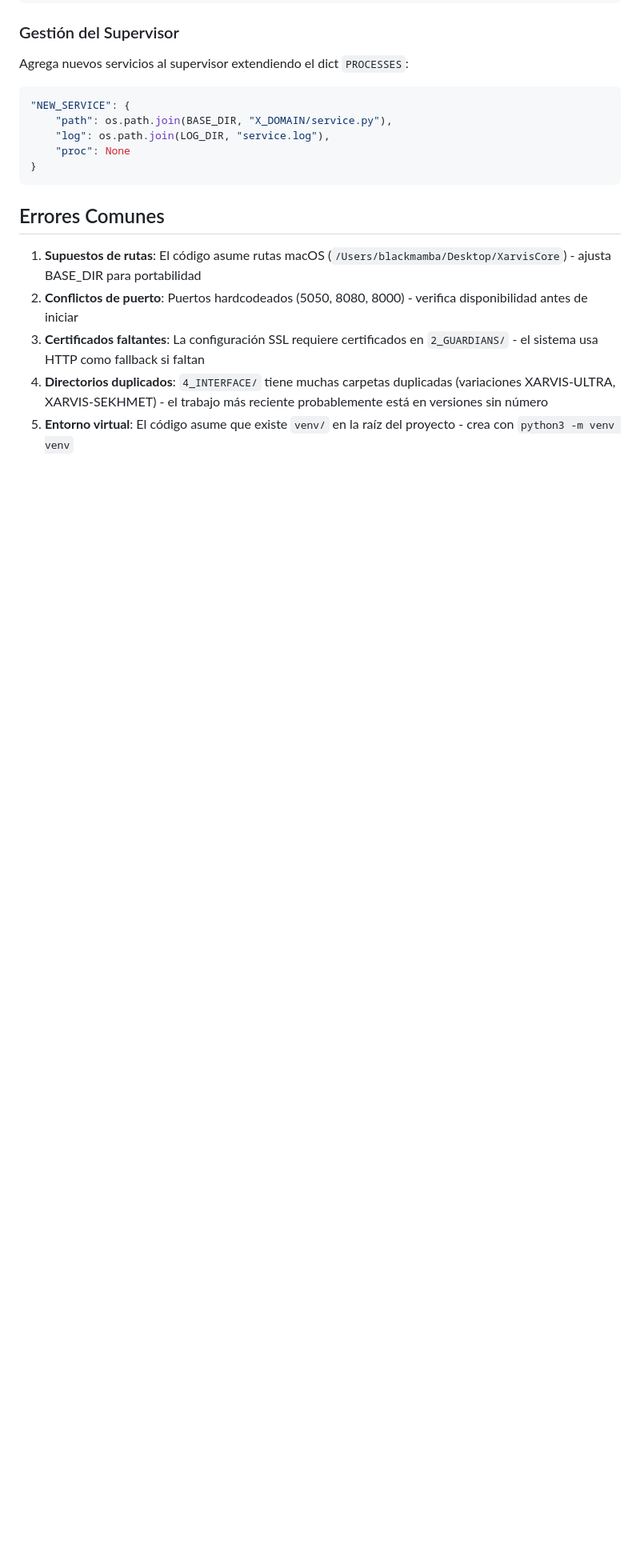
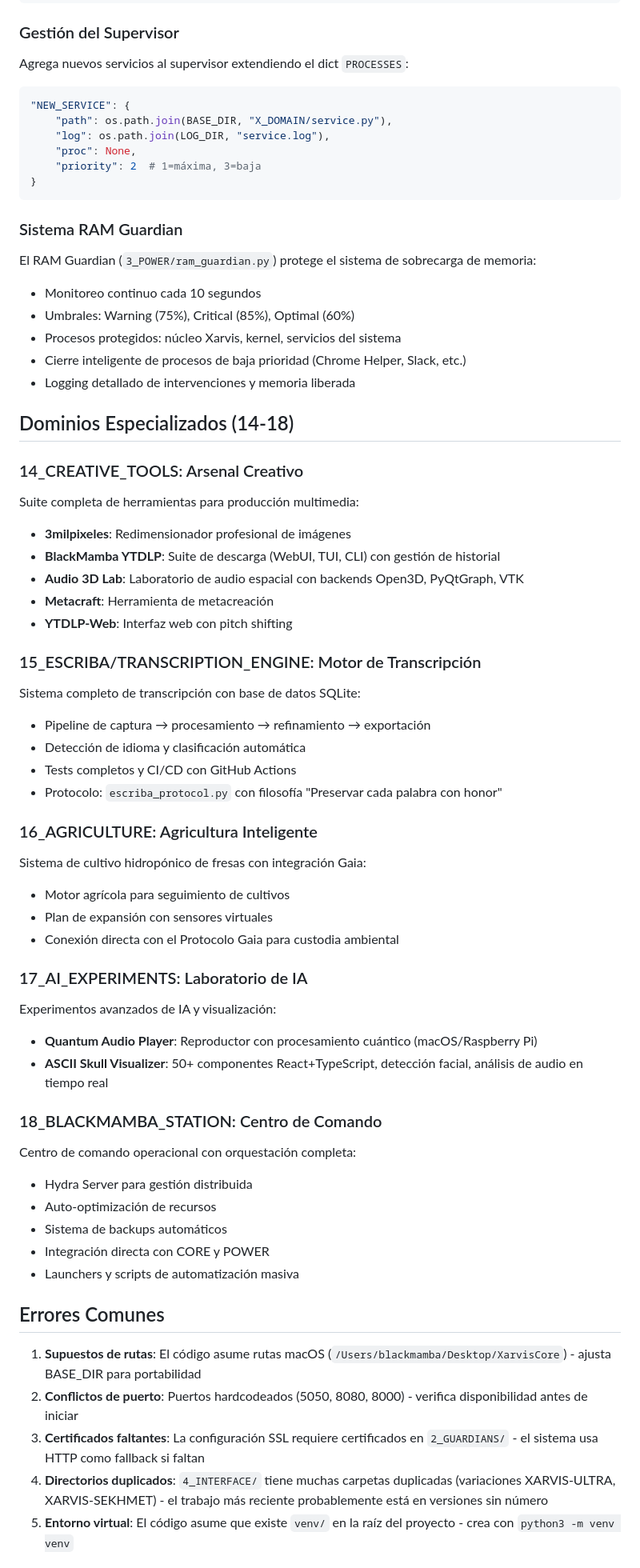
Before and after one commit to Blackmvmba88/XarvisCore, a Markdown page: .github/copilot-instructions.md, the part around the change printed below. Shown: that part at 80% size. Rendered like a GitHub page; blank space fills up the shorter version.

````diff
--- a/.github/copilot-instructions.md
+++ b/.github/copilot-instructions.md
@@ -111,9 +130,54 @@ Agrega nuevos servicios al supervisor extendiendo el dict `PROCESSES`:
 "NEW_SERVICE": {
     "path": os.path.join(BASE_DIR, "X_DOMAIN/service.py"),
     "log": os.path.join(LOG_DIR, "service.log"),
-    "proc": None
+    "proc": None,
+    "priority": 2  # 1=máxima, 3=baja
 }
 ```
+
+### Sistema RAM Guardian
+El RAM Guardian (`3_POWER/ram_guardian.py`) protege el sistema de sobrecarga de memoria:
+- Monitoreo continuo cada 10 segundos
+- Umbrales: Warning (75%), Critical (85%), Optimal (60%)
+- Procesos protegidos: núcleo Xarvis, kernel, servicios del sistema
+- Cierre inteligente de procesos de baja prioridad (Chrome Helper, Slack, etc.)
+- Logging detallado de intervenciones y memoria liberada
+
+## Dominios Especializados (14-18)
+
+### 14_CREATIVE_TOOLS: Arsenal Creativo
+Suite completa de herramientas para producción multimedia:
+- **3milpixeles**: Redimensionador profesional de imágenes
+- **BlackMamba YTDLP**: Suite de descarga (WebUI, TUI, CLI) con gestión de historial
+- **Audio 3D Lab**: Laboratorio de audio espacial con backends Open3D, PyQtGraph, VTK
+- **Metacraft**: Herramienta de metacreación
+- **YTDLP-Web**: Interfaz web con pitch shifting
+
+### 15_ESCRIBA/TRANSCRIPTION_ENGINE: Motor de Transcripción
+Sistema completo de transcripción con base de datos SQLite:
+- Pipeline de captura → procesamiento → refinamiento → exportación
+- Detección de idioma y clasificación automática
+- Tests completos y CI/CD con GitHub Actions
+- Protocolo: `escriba_protocol.py` con filosofía "Preservar cada palabra con honor"
+
+### 16_AGRICULTURE: Agricultura Inteligente
+Sistema de cultivo hidropónico de fresas con integración Gaia:
+- Motor agrícola para seguimiento de cultivos
+- Plan de expansión con sensores virtuales
+- Conexión directa con el Protocolo Gaia para custodia ambiental
+
+### 17_AI_EXPERIMENTS: Laboratorio de IA
+Experimentos avanzados de IA y visualización:
+- **Quantum Audio Player**: Reproductor con procesamiento cuántico (macOS/Raspberry Pi)
+- **ASCII Skull Visualizer**: 50+ componentes React+TypeScript, detección facial, análisis de audio en tiempo real
+
+### 18_BLACKMAMBA_STATION: Centro de Comando
+Centro de comando operacional con orquestación completa:
+- Hydra Server para gestión distribuida
+- Auto-optimización de recursos
+- Sistema de backups automáticos
+- Integración directa con CORE y POWER
+- Launchers y scripts de automatización masiva
 
 ## Errores Comunes
 
````
Also changed, not shown: other parts of .github/copilot-instructions.md (+25 -6 lines), BLACKMAMBA_ARSENAL.md (added, +540 -0 lines).
